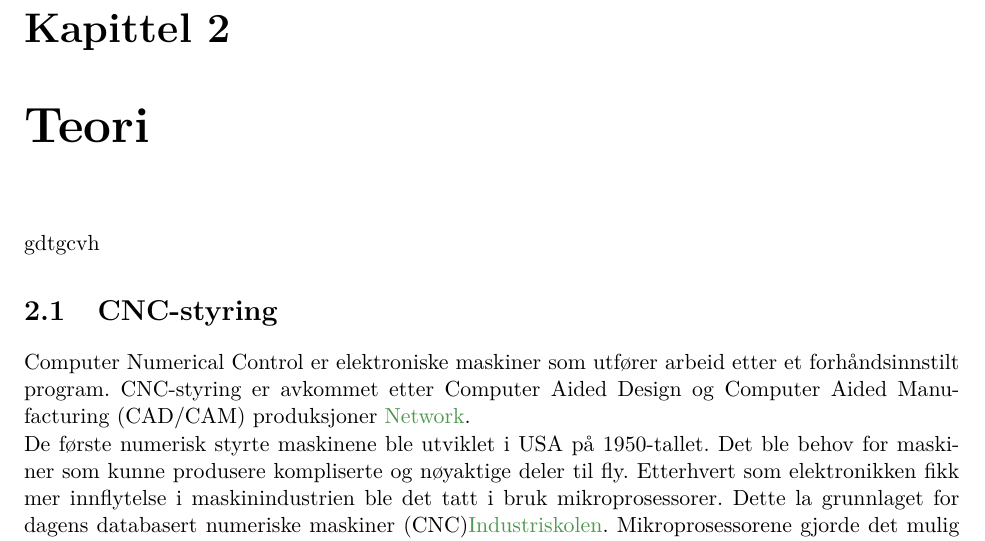
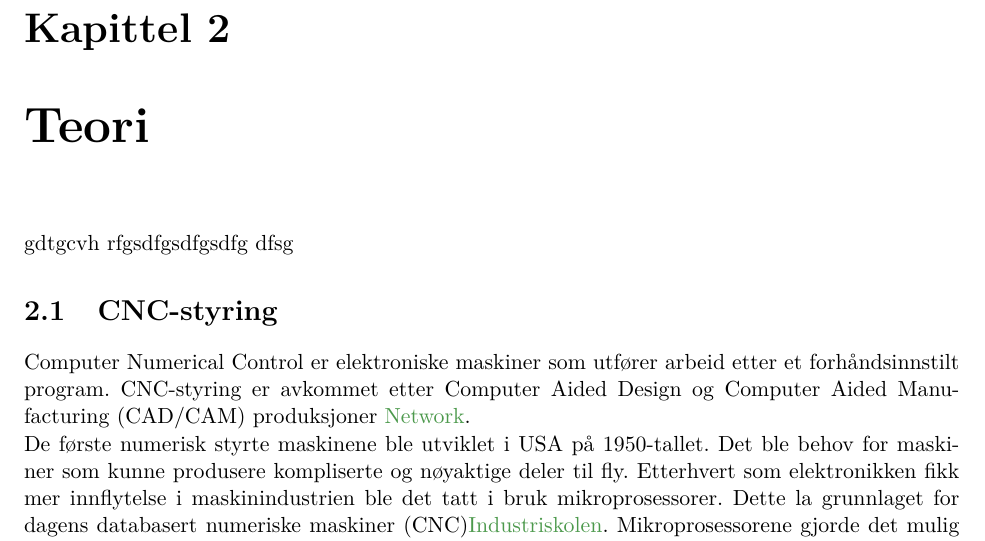
Before and after one commit to ycaf/mas306-rapport, a LaTeX thesis (rorboyer-Steinsland_Fiaz.tex): part of page 10 of 30, cut so that both start at the same text. Compiled offline with pdfLaTeX; the source files are stored in an older character set and shown here as Unicode.

Commit message:
teststes

```diff
--- a/rorboyer-Steinsland_Fiaz.tex
+++ b/rorboyer-Steinsland_Fiaz.tex
@@ -133,6 +133,8 @@ Et annet alternativ er automatisk hydraulisk rørbøyer. Det er denne type tekni
 
 \chapter{Teori}
 gdtgcvh
+rfgsdfgsdfgsdfg
+dfsg
 \section{CNC-styring}
 Computer Numerical Control er elektroniske maskiner som utfører arbeid etter et forhåndsinnstilt program. CNC-styring er avkommet etter Computer Aided Design og Computer Aided Manufacturing (CAD/CAM) produksjoner \cite{NorskDatakunnskapNetwork}.
 
```
